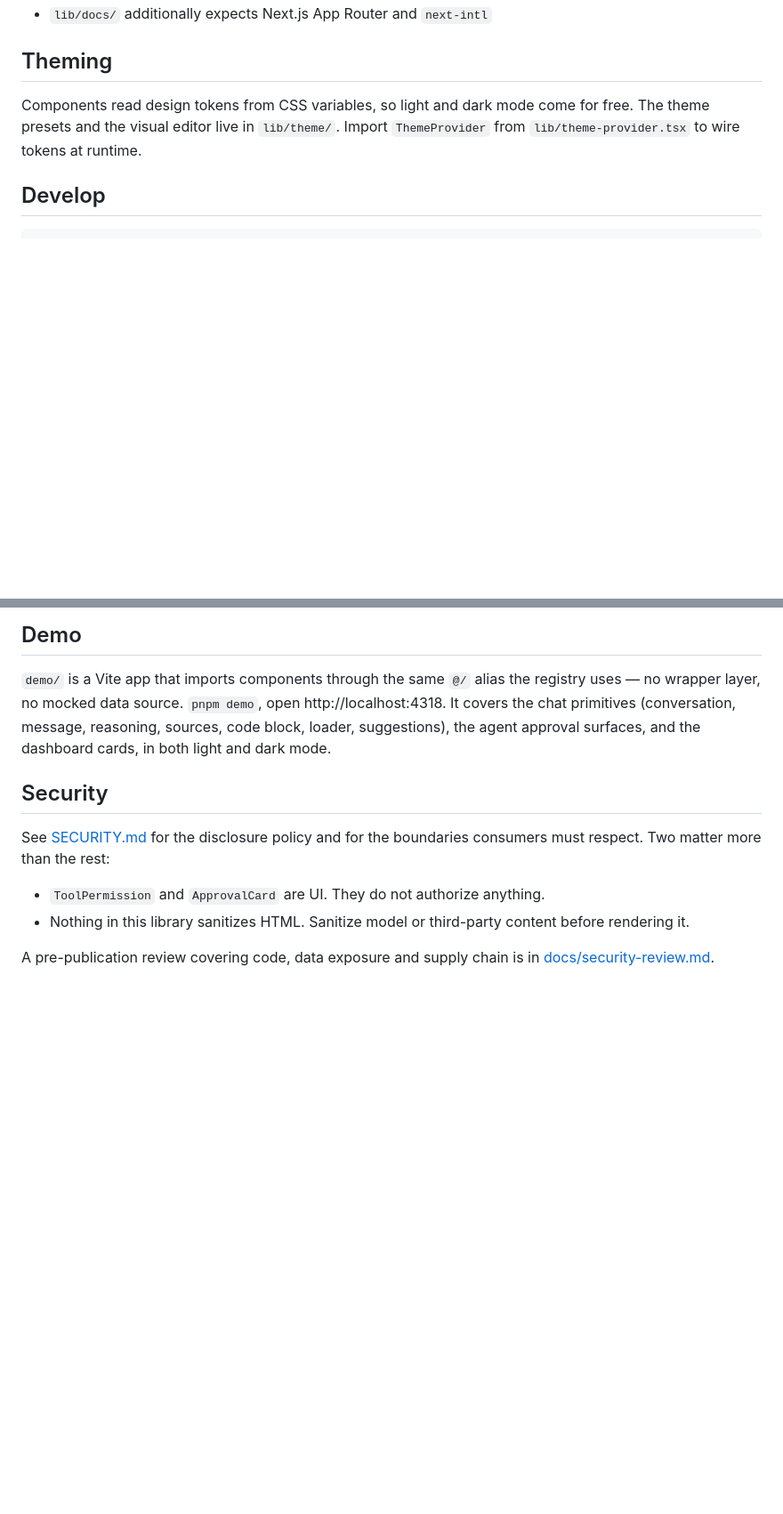
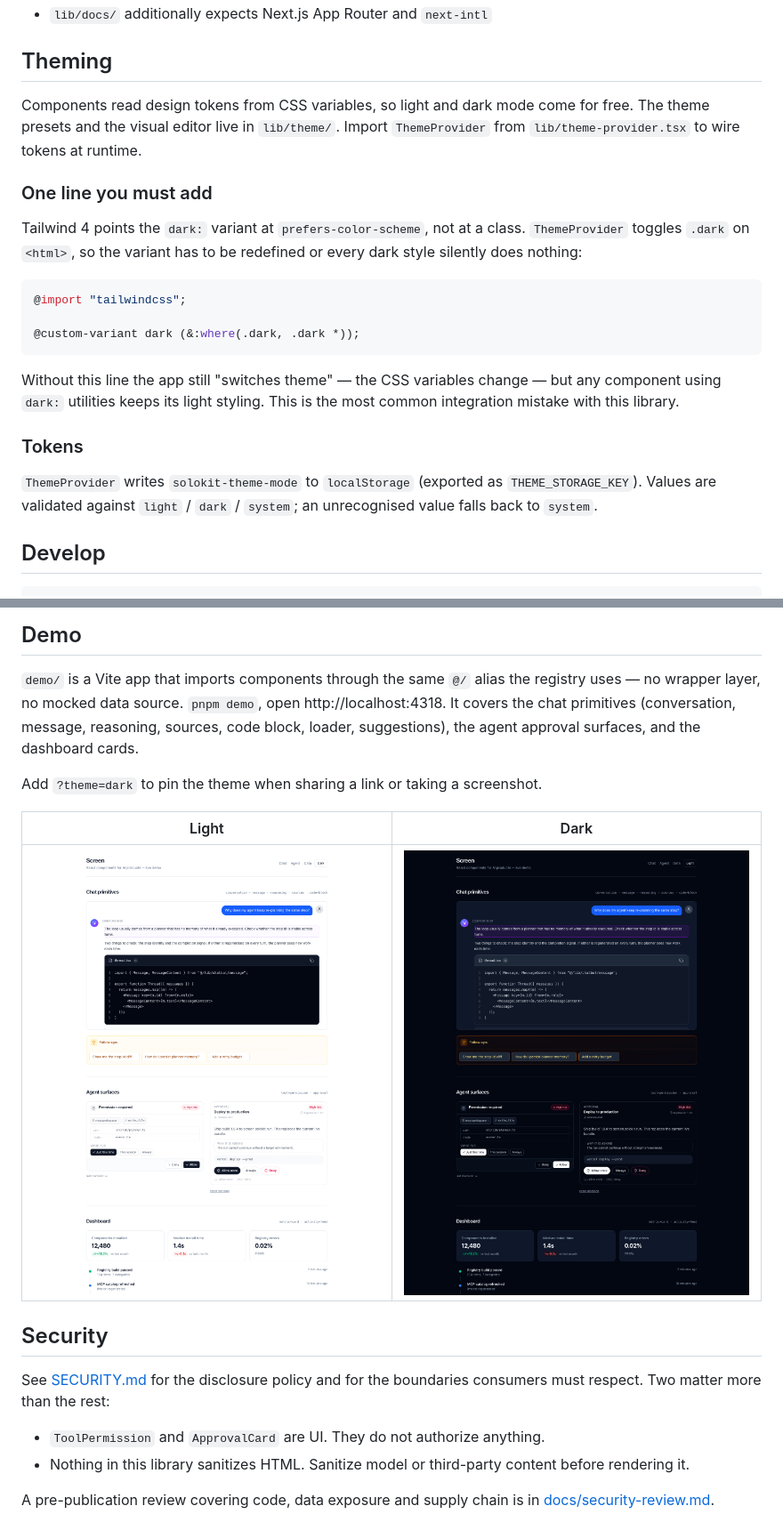
Before and after one commit to Alfred-Lau/screen, a Markdown page: README.md, 2 parts joined by grey strips. Shown at 89% size. Drawn GitHub-style; pictures changed too: demo/preview-dark.png, demo/preview-light.png; blank space fills up the shorter version.

````diff
--- a/README.md
+++ b/README.md
@@ -61,6 +61,28 @@ Plus 13 composable blocks (`registry:block`) such as `dashboard-layout`, `stats-
 
 Components read design tokens from CSS variables, so light and dark mode come for free. The theme presets and the visual editor live in `lib/theme/`. Import `ThemeProvider` from `lib/theme-provider.tsx` to wire tokens at runtime.
 
+### One line you must add
+
+Tailwind 4 points the `dark:` variant at `prefers-color-scheme`, not at a class.
+`ThemeProvider` toggles `.dark` on `<html>`, so the variant has to be redefined
+or every dark style silently does nothing:
+
+```css
+@import "tailwindcss";
+
+@custom-variant dark (&:where(.dark, .dark *));
+```
+
+Without this line the app still "switches theme" — the CSS variables change —
+but any component using `dark:` utilities keeps its light styling. This is the
+most common integration mistake with this library.
+
+### Tokens
+
+`ThemeProvider` writes `solokit-theme-mode` to `localStorage` (exported as
+`THEME_STORAGE_KEY`). Values are validated against `light` / `dark` / `system`;
+an unrecognised value falls back to `system`.
+
 ## Develop
 
 ```bash
@@ -79,7 +101,13 @@ pnpm verify           # typecheck + test + registry build
 registry uses — no wrapper layer, no mocked data source. `pnpm demo`, open
 http://localhost:4318. It covers the chat primitives (conversation, message,
 reasoning, sources, code block, loader, suggestions), the agent approval
-surfaces, and the dashboard cards, in both light and dark mode.
+surfaces, and the dashboard cards.
+
+Add `?theme=dark` to pin the theme when sharing a link or taking a screenshot.
+
+| Light | Dark |
+| --- | --- |
+| ![Light theme](./demo/preview-light.png) | ![Dark theme](./demo/preview-dark.png) |
 
 ## Security
 
````
Also changed, not shown: 3 other files.
